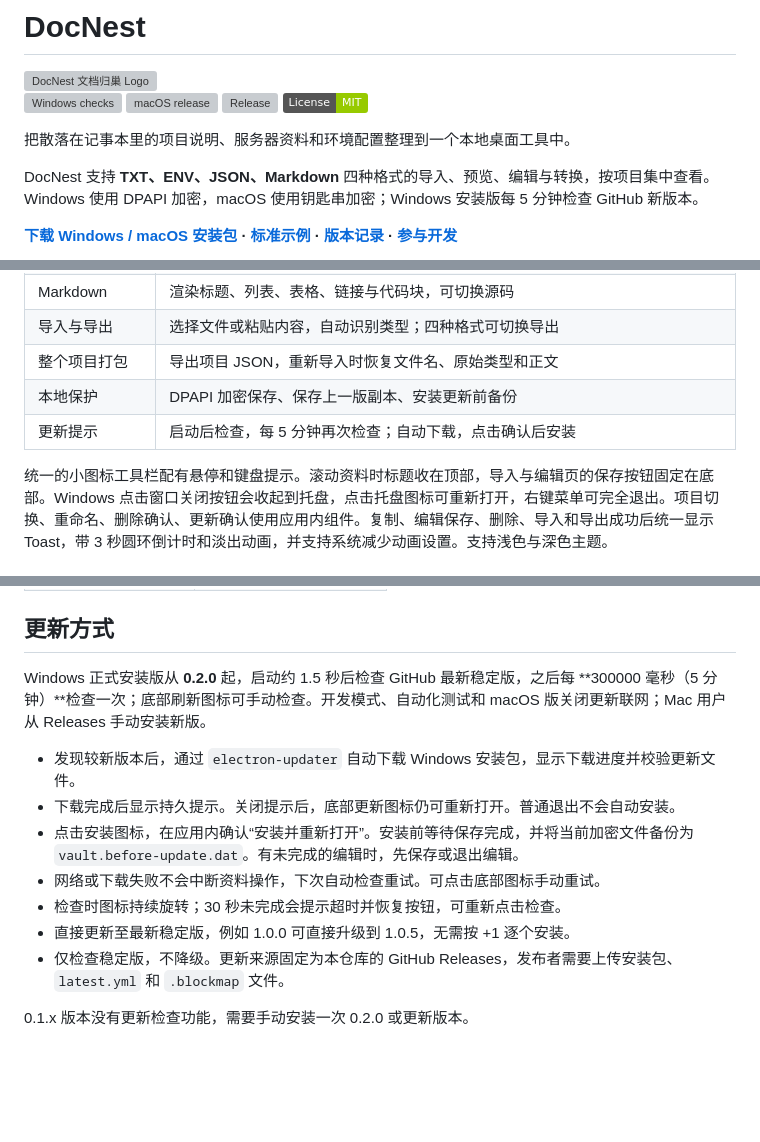
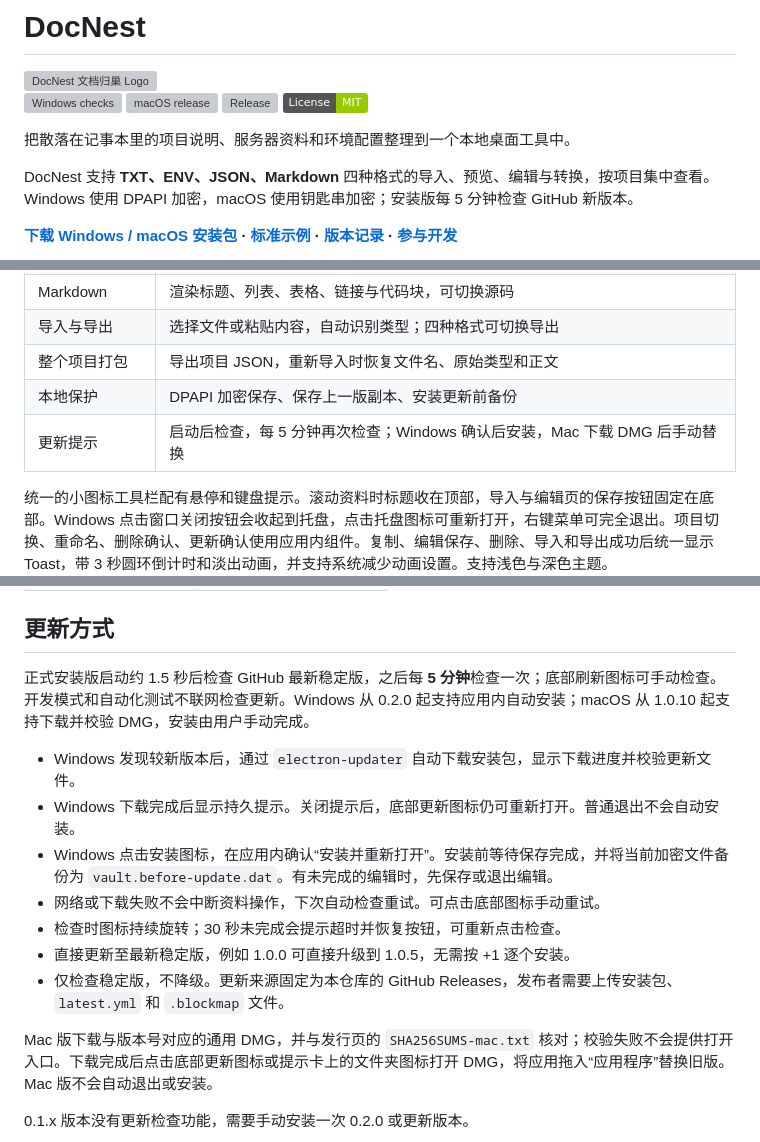
Before and after one commit to zeng1144318071-bot/DocNest, a Markdown page: README.md, 3 parts joined by grey strips. GitHub-like rendering; badges without logos; blank space fills up the shorter version; grey boxes are pictures that could not be loaded.

Commit message:
Add verified macOS installer downloads in DocNest 1.0.10

```diff
--- a/README.md
+++ b/README.md
@@ -9,7 +9,7 @@
 
 把散落在记事本里的项目说明、服务器资料和环境配置整理到一个本地桌面工具中。
 
-DocNest 支持 **TXT、ENV、JSON、Markdown** 四种格式的导入、预览、编辑与转换，按项目集中查看。Windows 使用 DPAPI 加密，macOS 使用钥匙串加密；Windows 安装版每 5 分钟检查 GitHub 新版本。
+DocNest 支持 **TXT、ENV、JSON、Markdown** 四种格式的导入、预览、编辑与转换，按项目集中查看。Windows 使用 DPAPI 加密，macOS 使用钥匙串加密；安装版每 5 分钟检查 GitHub 新版本。
 
 **[下载 Windows / macOS 安装包](https://github.com/zeng1144318071-bot/DocNest/releases/latest) · [标准示例](examples/README.md) · [版本记录](CHANGELOG.md) · [参与开发](CONTRIBUTING.md)**
 
@@ -27,7 +27,7 @@ DocNest 支持 **TXT、ENV、JSON、Markdown** 四种格式的导入、预览、
 | 导入与导出 | 选择文件或粘贴内容，自动识别类型；四种格式可切换导出 |
 | 整个项目打包 | 导出项目 JSON，重新导入时恢复文件名、原始类型和正文 |
 | 本地保护 | DPAPI 加密保存、保存上一版副本、安装更新前备份 |
-| 更新提示 | 启动后检查，每 5 分钟再次检查；自动下载，点击确认后安装 |
+| 更新提示 | 启动后检查，每 5 分钟再次检查；Windows 确认后安装，Mac 下载 DMG 后手动替换 |
 
 统一的小图标工具栏配有悬停和键盘提示。滚动资料时标题收在顶部，导入与编辑页的保存按钮固定在底部。Windows 点击窗口关闭按钮会收起到托盘，点击托盘图标可重新打开，右键菜单可完全退出。项目切换、重命名、删除确认、更新确认使用应用内组件。复制、编辑保存、删除、导入和导出成功后统一显示 Toast，带 3 秒圆环倒计时和淡出动画，并支持系统减少动画设置。支持浅色与深色主题。
 
@@ -77,15 +77,17 @@ DocNest 支持 **TXT、ENV、JSON、Markdown** 四种格式的导入、预览、
 
 ## 更新方式
 
-Windows 正式安装版从 **0.2.0** 起，启动约 1.5 秒后检查 GitHub 最新稳定版，之后每 **300000 毫秒（5 分钟）**检查一次；底部刷新图标可手动检查。开发模式、自动化测试和 macOS 版关闭更新联网；Mac 用户从 Releases 手动安装新版。
+正式安装版启动约 1.5 秒后检查 GitHub 最新稳定版，之后每 **5 分钟**检查一次；底部刷新图标可手动检查。开发模式和自动化测试不联网检查更新。Windows 从 0.2.0 起支持应用内自动安装；macOS 从 1.0.10 起支持下载并校验 DMG，安装由用户手动完成。
 
-- 发现较新版本后，通过 `electron-updater` 自动下载 Windows 安装包，显示下载进度并校验更新文件。
-- 下载完成后显示持久提示。关闭提示后，底部更新图标仍可重新打开。普通退出不会自动安装。
-- 点击安装图标，在应用内确认“安装并重新打开”。安装前等待保存完成，并将当前加密文件备份为 `vault.before-update.dat`。有未完成的编辑时，先保存或退出编辑。
+- Windows 发现较新版本后，通过 `electron-updater` 自动下载安装包，显示下载进度并校验更新文件。
+- Windows 下载完成后显示持久提示。关闭提示后，底部更新图标仍可重新打开。普通退出不会自动安装。
+- Windows 点击安装图标，在应用内确认“安装并重新打开”。安装前等待保存完成，并将当前加密文件备份为 `vault.before-update.dat`。有未完成的编辑时，先保存或退出编辑。
 - 网络或下载失败不会中断资料操作，下次自动检查重试。可点击底部图标手动重试。
 - 检查时图标持续旋转；30 秒未完成会提示超时并恢复按钮，可重新点击检查。
 - 直接更新至最新稳定版，例如 1.0.0 可直接升级到 1.0.5，无需按 +1 逐个安装。
 - 仅检查稳定版，不降级。更新来源固定为本仓库的 GitHub Releases，发布者需要上传安装包、`latest.yml` 和 `.blockmap` 文件。
+
+Mac 版下载与版本号对应的通用 DMG，并与发行页的 `SHA256SUMS-mac.txt` 核对；校验失败不会提供打开入口。下载完成后点击底部更新图标或提示卡上的文件夹图标打开 DMG，将应用拖入“应用程序”替换旧版。Mac 版不会自动退出或安装。
 
 0.1.x 版本没有更新检查功能，需要手动安装一次 0.2.0 或更新版本。
 
```
Also changed, not shown: other parts of README.md (+1 -1 lines), CHANGELOG.md (+5 -0 lines), docs/images/env.png, docs/images/json.png, docs/images/overview.png, docs/images/txt.png, docs/images/update.png, 9 other files.
